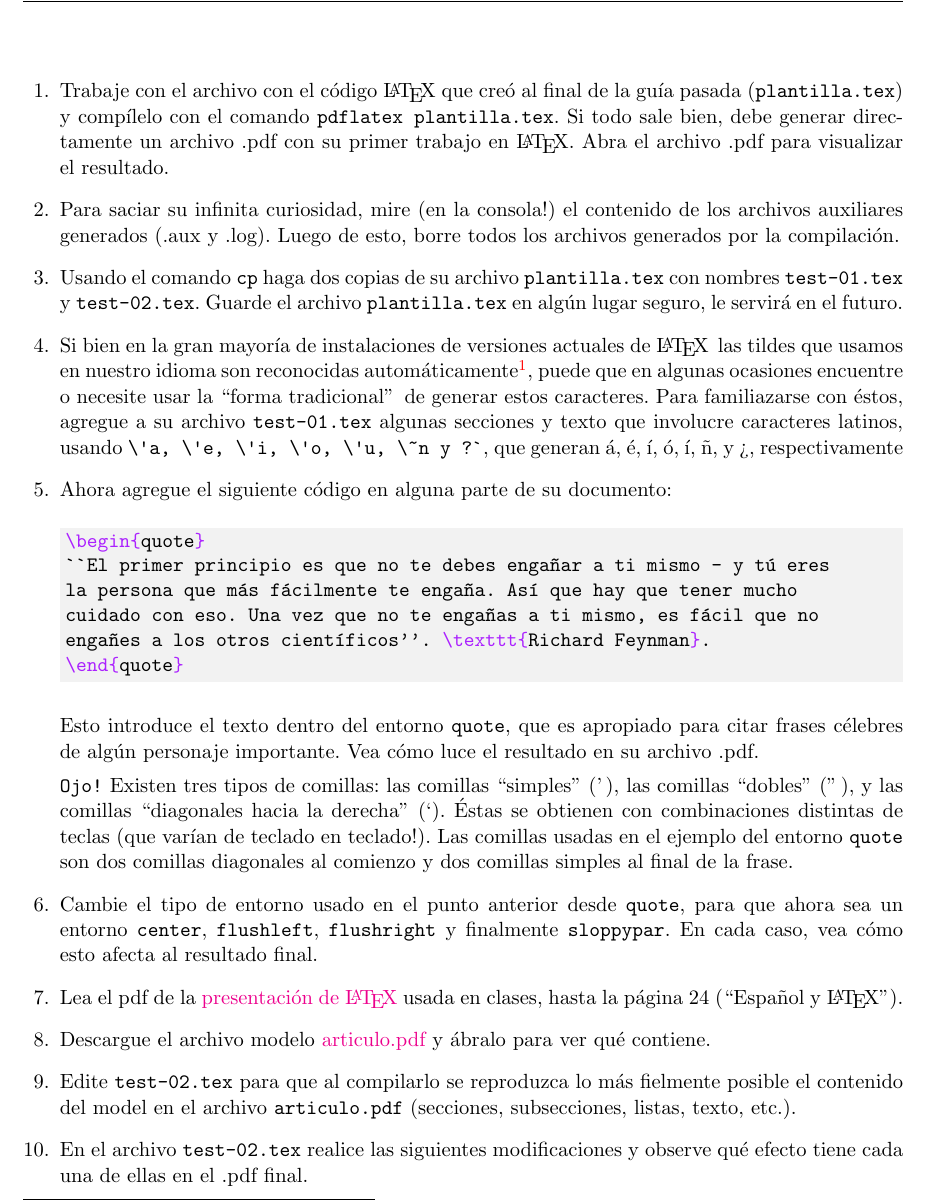
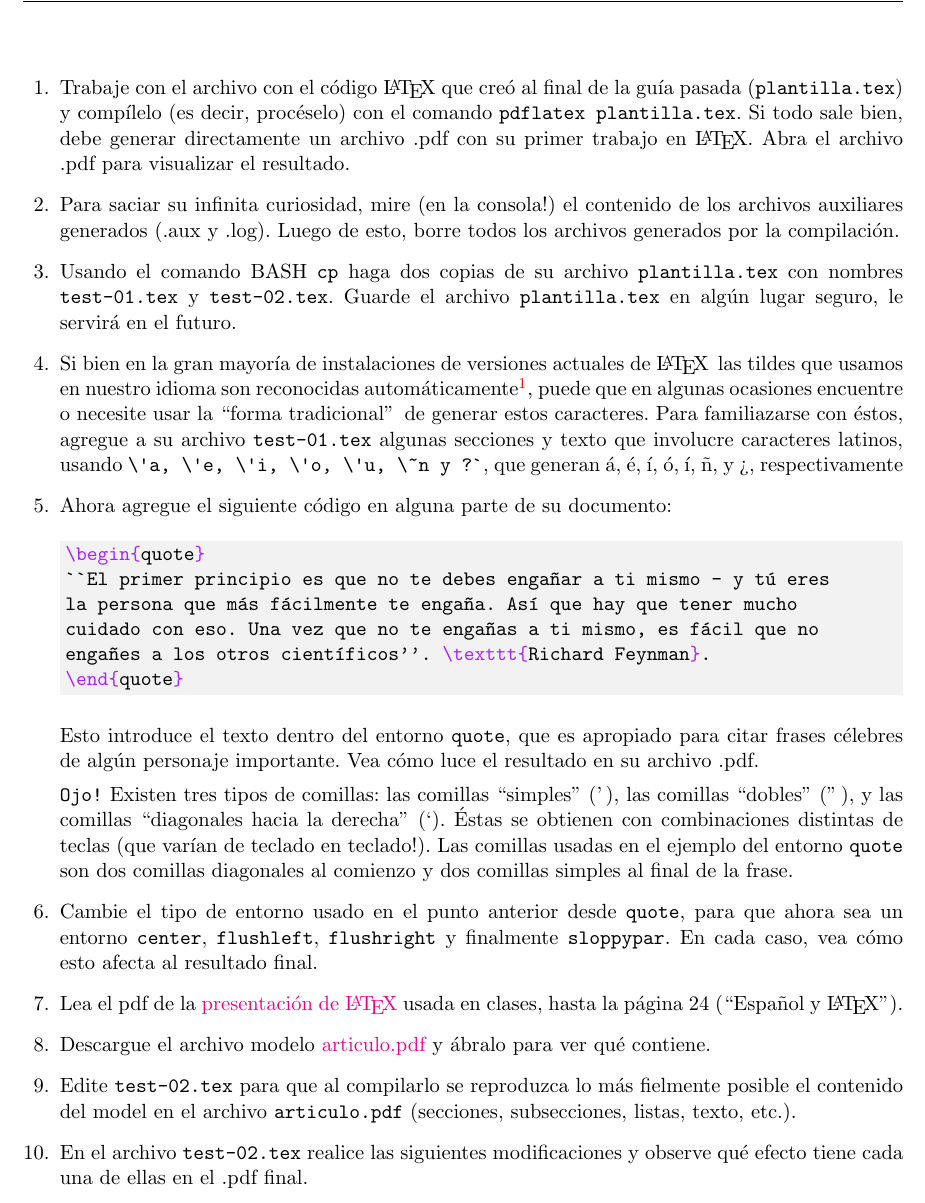
Before and after one commit to gfrubi/CC, a LaTeX problem sheet (guias/04/guia-04.tex): part of page 1 of 2, cut so that both start at the same text. Compiled offline with pdfLaTeX.

```diff
--- a/guias/04/guia-04.tex
+++ b/guias/04/guia-04.tex
@@ -19,7 +19,7 @@
 \runningheadrule
 %\runningfootrule
 \lhead{\bf\normalsize Computación Científica\\ Guía 04}
-\rhead{\bf\normalsize Cs. Fís., Astro., Geofís. \\ 2023-1}
+\rhead{\bf\normalsize Cs. Fís., Astro., Geofís. \\ 2024-1}
 \chead{\bf\normalsize Depto. de Física \\ Universidad de Concepción}
 %\rfoot{\thepage\ / pages}
 \cfoot{ }
@@ -34,12 +34,12 @@
 
 
 \begin{questions}
-\item Trabaje con el archivo con el código \LaTeX\ que creó al final de la guía pasada (\texttt{plantilla.tex}) y compílelo con el comando \texttt{pdflatex plantilla.tex}. Si todo sale bien, debe generar directamente un archivo .pdf con su primer trabajo en \LaTeX.
+\item Trabaje con el archivo con el código \LaTeX\ que creó al final de la guía pasada (\texttt{plantilla.tex}) y compílelo (es decir, procéselo) con el comando \texttt{pdflatex plantilla.tex}. Si todo sale bien, debe generar directamente un archivo .pdf con su primer trabajo en \LaTeX.
 Abra el archivo .pdf para visualizar el resultado.
 
 \item Para saciar su infinita curiosidad, mire (en la consola!) el contenido de los archivos auxiliares generados (.aux y .log). Luego de esto, borre todos los archivos generados por la compilación.
 
-\item Usando el comando \texttt{cp} haga dos copias de su archivo \texttt{plantilla.tex} con nombres \texttt{test-01.tex} y \texttt{test-02.tex}. Guarde el archivo \texttt{plantilla.tex} en algún lugar seguro, le servirá en el futuro.
+\item Usando el comando BASH \texttt{cp} haga dos copias de su archivo \texttt{plantilla.tex} con nombres \texttt{test-01.tex} y \texttt{test-02.tex}. Guarde el archivo \texttt{plantilla.tex} en algún lugar seguro, le servirá en el futuro.
 
 \item Si bien en la gran mayoría de instalaciones de versiones actuales de \LaTeX\, las tildes que usamos en nuestro idioma son reconocidas automáticamente\footnote{Siempre que se graben los archivos en formato UTF-8 o similar.}, puede que en algunas ocasiones encuentre o necesite usar la ``forma tradicional"\, de generar estos caracteres. Para familiazarse con éstos, agregue a su archivo \texttt{test-01.tex} algunas secciones y texto que involucre caracteres latinos, usando \verb|\'a, \'e, \'i, \'o, \'u, \~n y ?`|, que generan á, é, í, ó, í, \~n, y ?`, respectivamente
 
```
Also changed, not shown: guias/04/guia-04.pdf.
